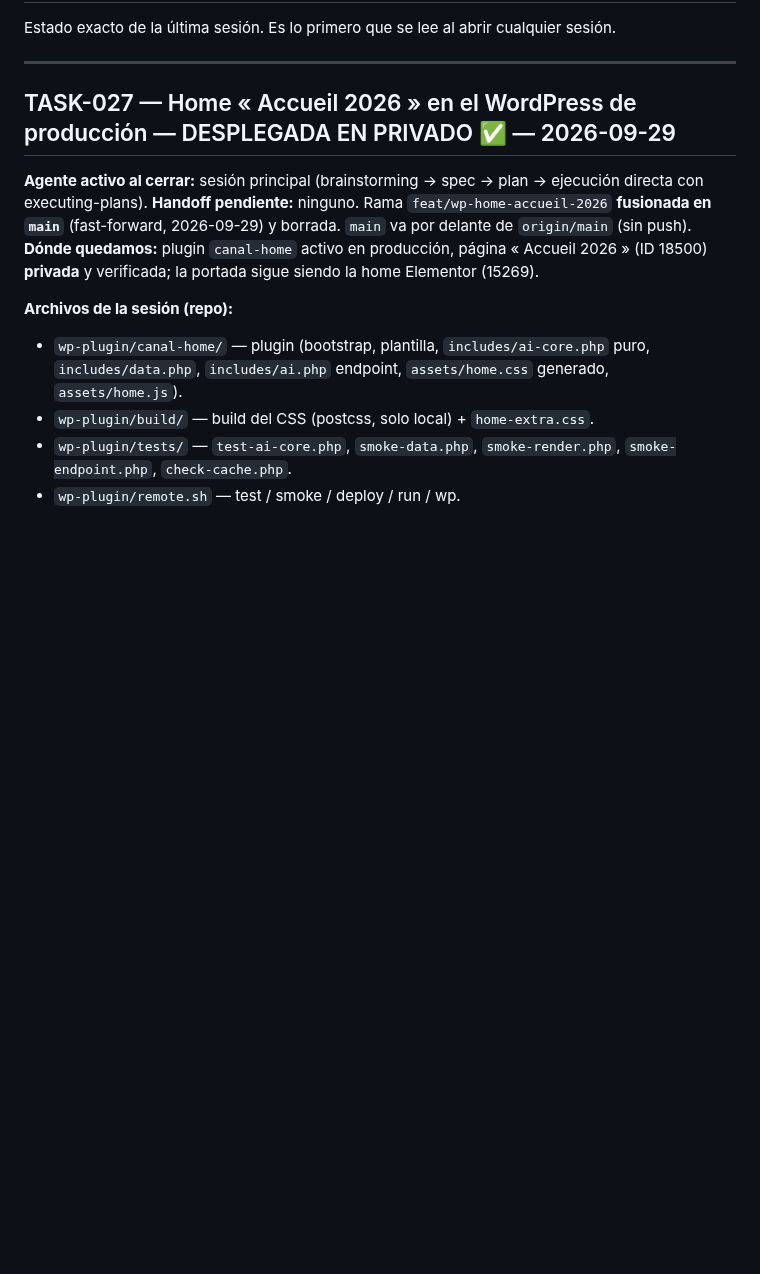
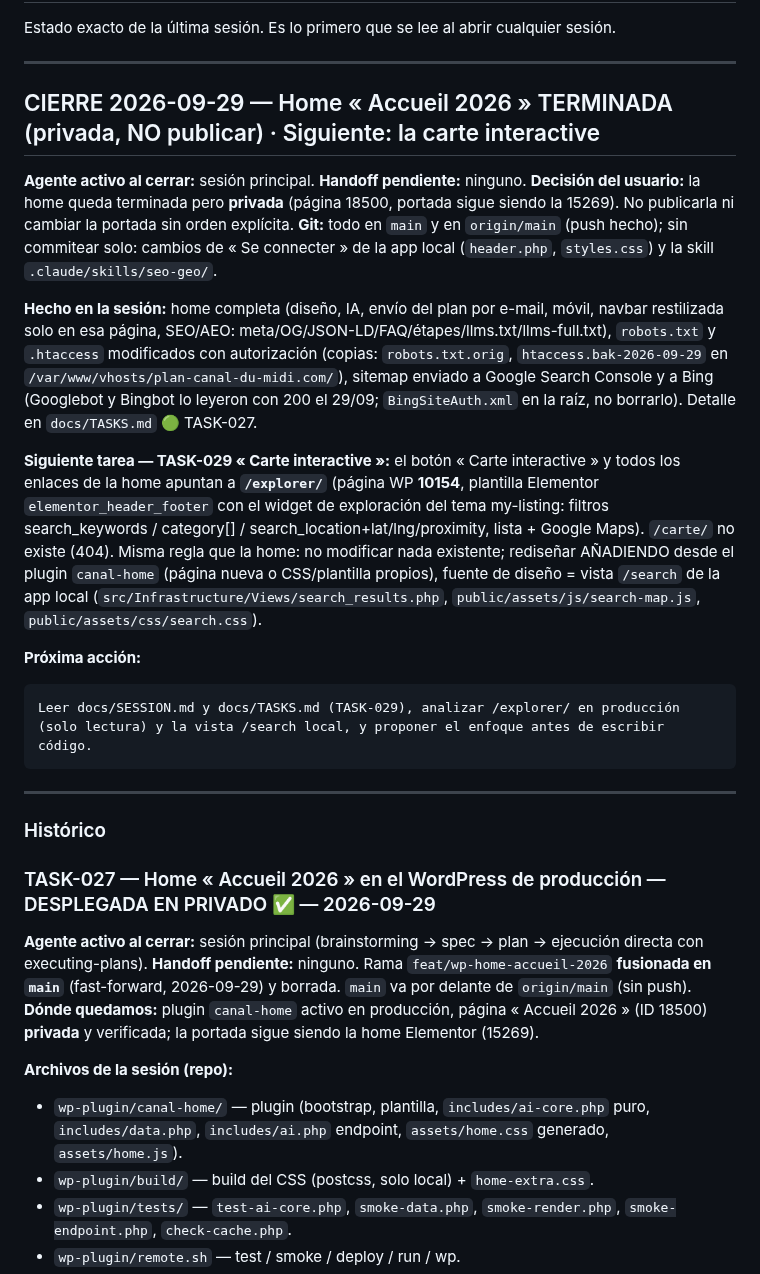
Before and after one commit to Onavarro-francedit/canal_du_midi_new_version, a Markdown page: docs/SESSION.md, the part around the change. Drawn GitHub-style; blank space fills up the shorter version.

Commit message:
docs: cierre de sesión — home terminada (privada), siguiente TASK-029 carte interactive (/explorer/)
Co-Authored-By: Claude Opus 5.5 (1M context) <noreply@anthropic.com>
Claude-Session: https://claude.ai/code/session_016YwXpxfdFryU87C1yx2sze

````diff
--- a/docs/SESSION.md
+++ b/docs/SESSION.md
@@ -5,7 +5,41 @@ sesión.
 
 ---
 
-## TASK-027 — Home « Accueil 2026 » en el WordPress de producción — DESPLEGADA EN PRIVADO ✅ — 2026-09-29
+## CIERRE 2026-09-29 — Home « Accueil 2026 » TERMINADA (privada, NO publicar) · Siguiente: la carte interactive
+
+**Agente activo al cerrar:** sesión principal. **Handoff pendiente:** ninguno.
+**Decisión del usuario:** la home queda terminada pero **privada** (página 18500, portada
+sigue siendo la 15269). No publicarla ni cambiar la portada sin orden explícita.
+**Git:** todo en `main` y en `origin/main` (push hecho); sin commitear solo: cambios de
+« Se connecter » de la app local (`header.php`, `styles.css`) y la skill `.claude/skills/seo-geo/`.
+
+**Hecho en la sesión:** home completa (diseño, IA, envío del plan por e-mail, móvil, navbar
+restilizada solo en esa página, SEO/AEO: meta/OG/JSON-LD/FAQ/étapes/llms.txt/llms-full.txt),
+`robots.txt` y `.htaccess` modificados con autorización (copias: `robots.txt.orig`,
+`htaccess.bak-2026-09-29` en `/var/www/vhosts/plan-canal-du-midi.com/`), sitemap enviado a
+Google Search Console y a Bing (Googlebot y Bingbot lo leyeron con 200 el 29/09;
+`BingSiteAuth.xml` en la raíz, no borrarlo). Detalle en `docs/TASKS.md` 🟢 TASK-027.
+
+**Siguiente tarea — TASK-029 « Carte interactive »:** el botón « Carte interactive » y todos
+los enlaces de la home apuntan a **`/explorer/`** (página WP **10154**, plantilla Elementor
+`elementor_header_footer` con el widget de exploración del tema my-listing: filtros
+search_keywords / category[] / search_location+lat/lng/proximity, lista + Google Maps).
+`/carte/` no existe (404). Misma regla que la home: no modificar nada existente; rediseñar
+AÑADIENDO desde el plugin `canal-home` (página nueva o CSS/plantilla propios), fuente de
+diseño = vista `/search` de la app local (`src/Infrastructure/Views/search_results.php`,
+`public/assets/js/search-map.js`, `public/assets/css/search.css`).
+
+**Próxima acción:**
+```
+Leer docs/SESSION.md y docs/TASKS.md (TASK-029), analizar /explorer/ en producción
+(solo lectura) y la vista /search local, y proponer el enfoque antes de escribir código.
+```
+
+---
+
+### Histórico
+
+### TASK-027 — Home « Accueil 2026 » en el WordPress de producción — DESPLEGADA EN PRIVADO ✅ — 2026-09-29
 
 **Agente activo al cerrar:** sesión principal (brainstorming → spec → plan → ejecución
 directa con executing-plans).
````
Also changed, not shown: docs/TASKS.md (+5 -2 lines).
